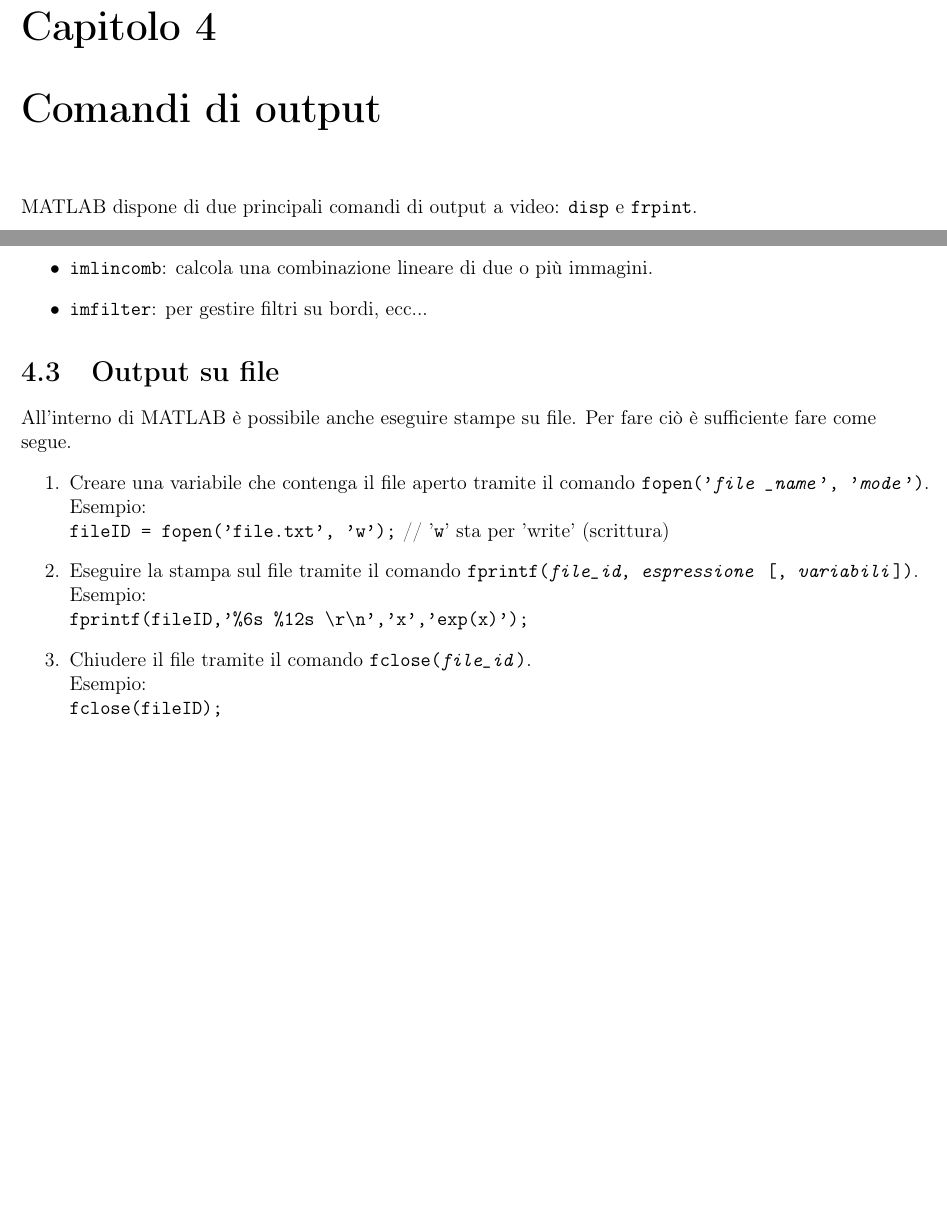
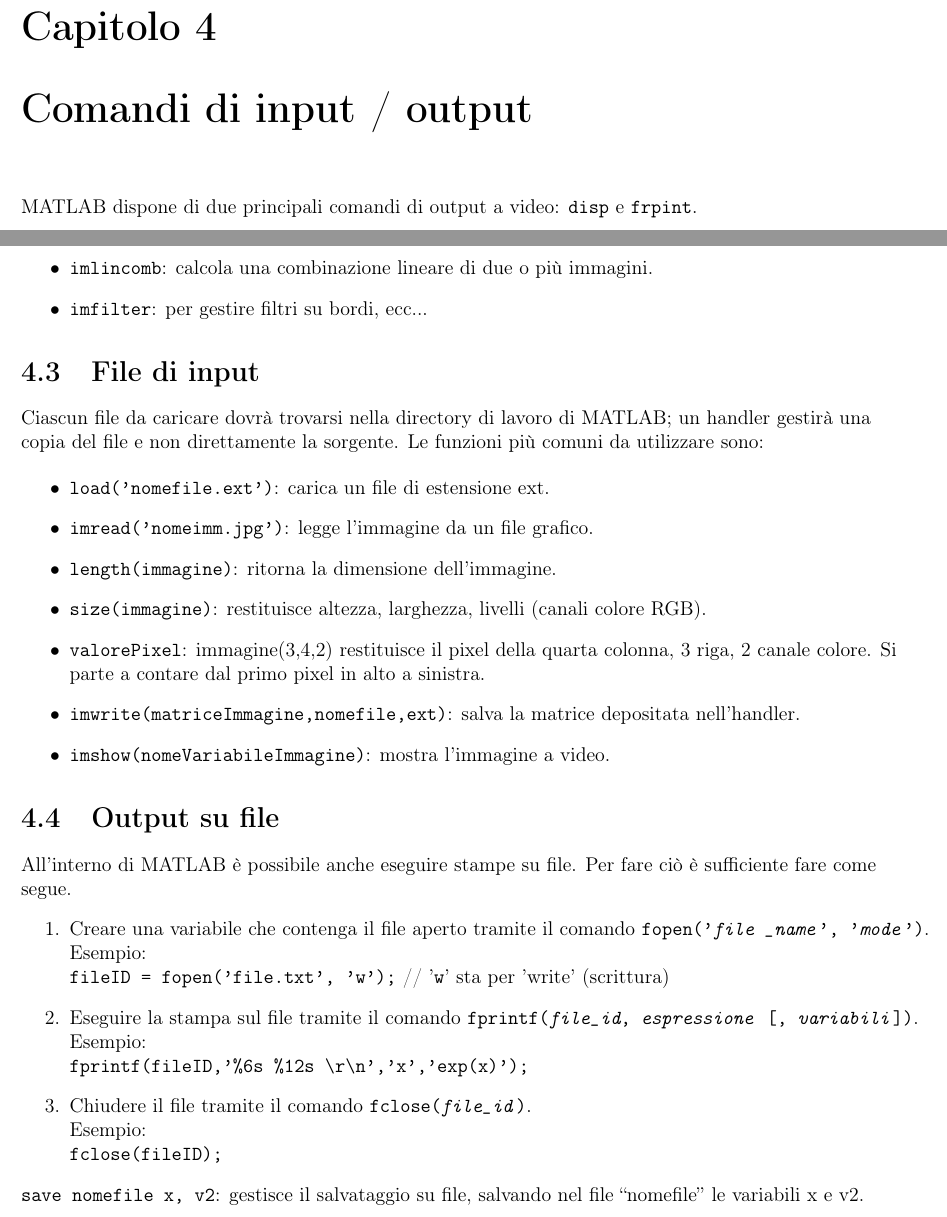
Before and after one commit to FIUP/Dispensa-MATLAB, a LaTeX book (Riassunto MATLAB (by R. Montagnin).tex, which reads chapter4_output.tex): two parts of pages 7 and 9 of 16, joined at a grey line, cut so that both start at the same text, the shorter picture padded with empty space. Compiled offline with pdfLaTeX.

Commit message:
Aggiunte funzioni per l'import di file immagine

```diff
--- a/chapter4_output.tex
+++ b/chapter4_output.tex
@@ -1,4 +1,4 @@
-\chapter{Comandi di output}
+\chapter{Comandi di input / output}
 MATLAB dispone di due principali comandi di output a video: \texttt{disp} e \texttt{frpint}.
 \section{Output su video}
 \subsection{Il comando \texttt{disp}}
@@ -109,6 +109,21 @@ Operazioni con le immagini: \\
     \item	\texttt{imfilter}: per gestire filtri su bordi, ecc...
 \end{itemize}
 
+\section{File di input}
+Ciascun file da caricare dovrà trovarsi nella directory di lavoro di MATLAB; un handler gestirà una copia del file e
+non direttamente la sorgente. Le funzioni più comuni da utilizzare sono:
+
+\begin{itemize}
+    \item	\texttt{load('nomefile.ext')}: carica un file di estensione ext.
+    \item	\texttt{imread('nomeimm.jpg')}: legge l'immagine da un file grafico.
+    \item	\texttt{length(immagine)}: ritorna la dimensione dell'immagine.
+    \item	\texttt{size(immagine)}: restituisce altezza, larghezza, livelli (canali colore RGB).
+    \item	\texttt{valorePixel}: immagine(3,4,2) restituisce il pixel della quarta colonna, 3 riga, 2 canale colore.
+    Si parte a contare dal primo pixel in alto a sinistra.
+    \item	\texttt{imwrite(matriceImmagine,nomefile,ext)}: salva la matrice depositata nell'handler.
+    \item	\texttt{imshow(nomeVariabileImmagine)}: mostra l'immagine a video.
+\end{itemize}
+
 \section{Output su file}
 All'interno di MATLAB è possibile anche eseguire stampe su file. Per fare ciò è sufficiente fare come segue.
 \begin{enumerate}
@@ -123,3 +138,5 @@ All'interno di MATLAB è possibile anche eseguire stampe su file. Per fare ciò
 	\item 	Chiudere il file tramite il comando \texttt{fclose(\textit{file\_id})}. \\
 			Esempio: \\ \texttt{fclose(fileID);}
 \end{enumerate}
+
+\texttt{save nomefile x, v2}: gestisce il salvataggio su file, salvando nel file ``nomefile'' le variabili x e v2.
```
Also changed, not shown: chapter4_output.tex (2 more changed lines).
